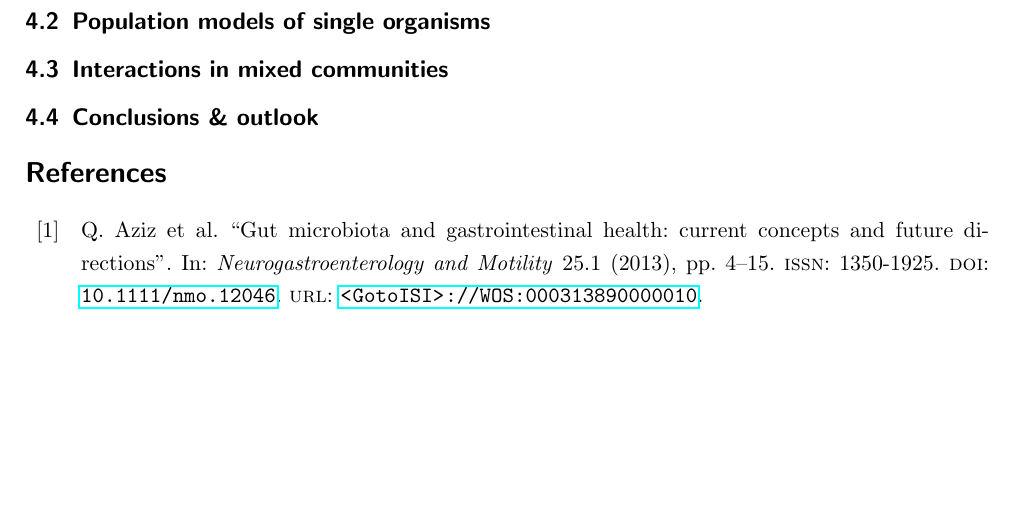
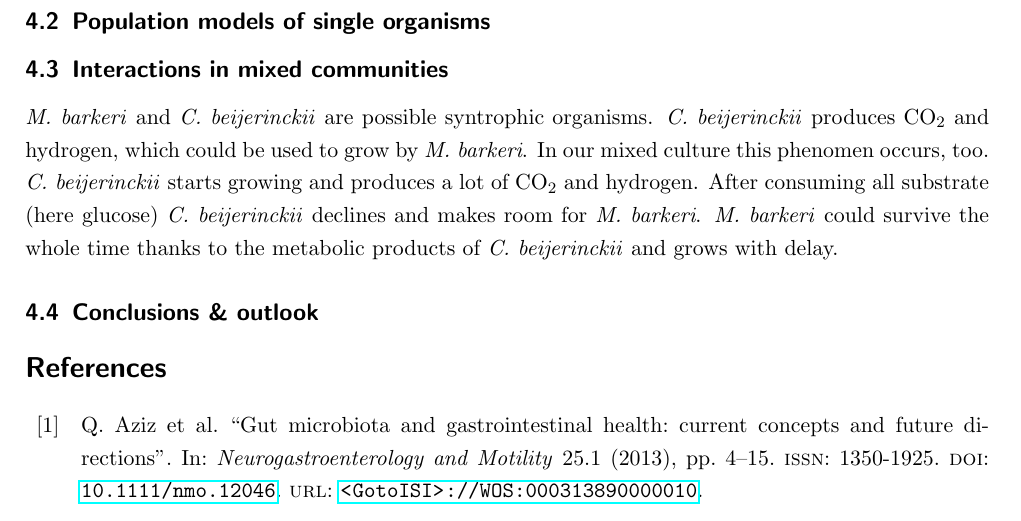
Before and after one commit to euba/BacArena, a LaTeX document (doc/report.tex, which reads doc/discussion.tex): part of page 15 of 30, cut so that both start at the same text, the shorter picture padded with empty space. Compiled offline with pdfLaTeX.

Commit message:
some text to mixed spec discussion

```diff
--- a/doc/discussion.tex
+++ b/doc/discussion.tex
@@ -33,4 +33,12 @@ For this reason we see further improvements in terms of two points:
 \subsection{Population models of single organisms}
 
 \subsection{Interactions in mixed communities}
+\textit{M. barkeri} and \textit{C. beijerinckii} are possible syntrophic organisms.
+\textit{C. beijerinckii} produces CO$_2$ and hydrogen, which could be used to grow by \textit{M. barkeri}.
+In our mixed culture this phenomen occurs, too.
+\textit{C. beijerinckii} starts growing and produces a lot of CO$_2$ and hydrogen.
+After consuming all substrate (here glucose) \textit{C. beijerinckii} declines and makes room for \textit{M. barkeri}.
+\textit{M. barkeri} could survive the whole time thanks to the metabolic products of \textit{C. beijerinckii} and grows with delay.
+
+
 \subsection{Conclusions \& outlook}
```
